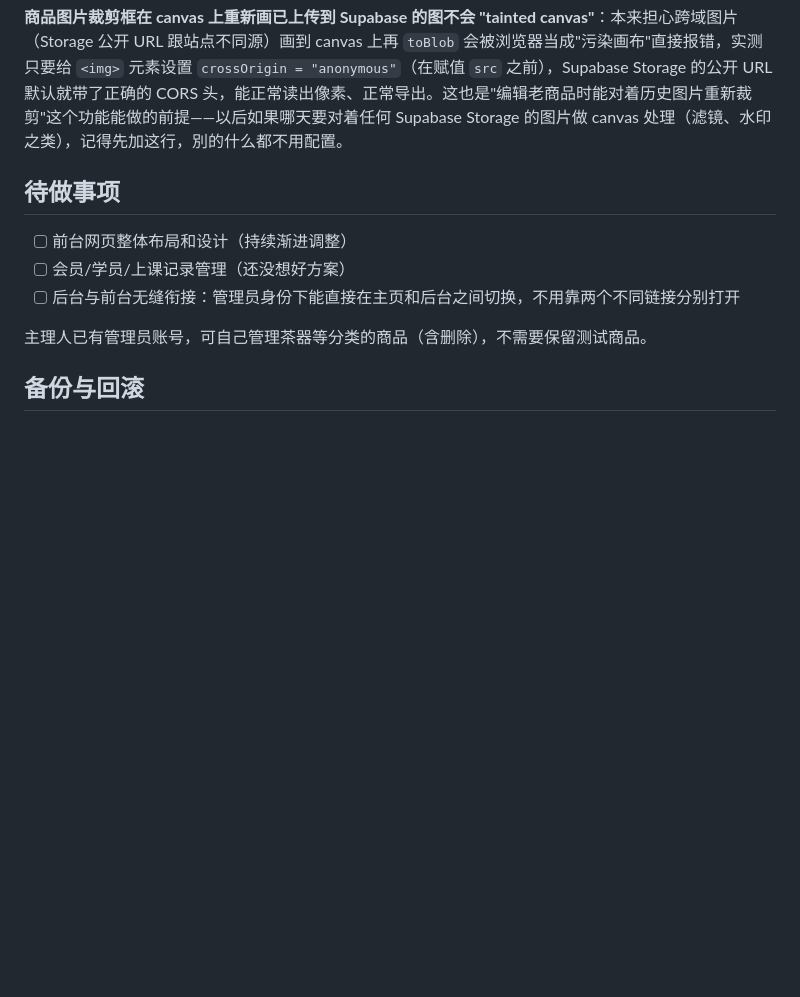
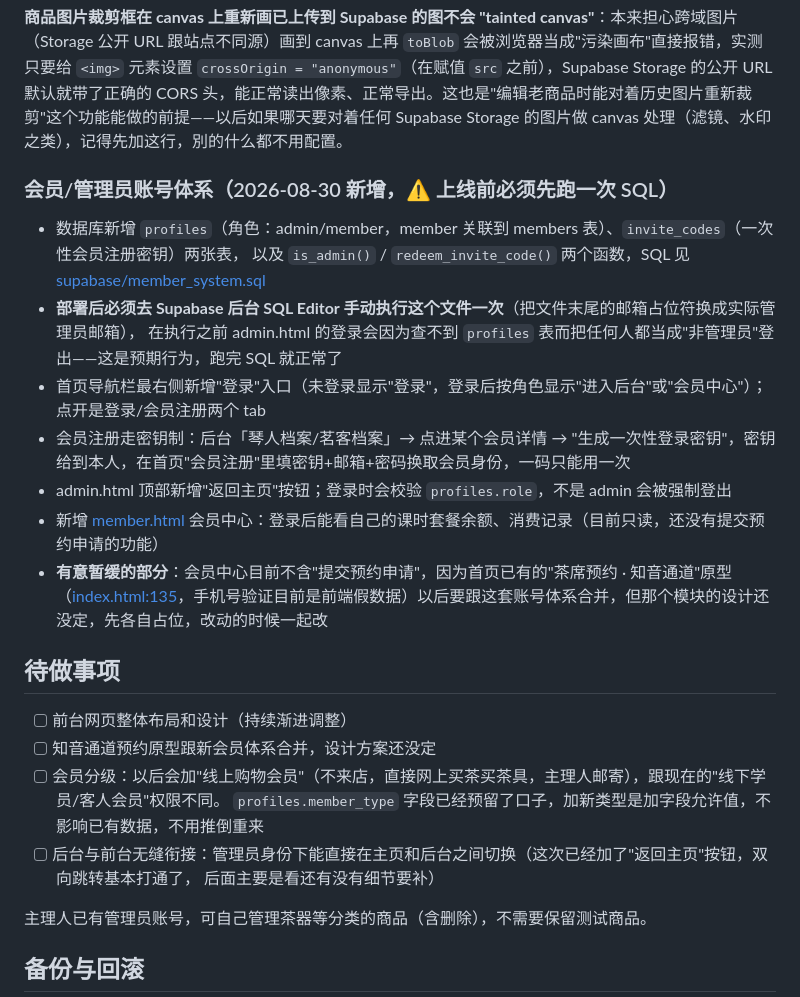
Before and after one commit to Lilian3070/zuowang-teahouse, a Markdown page: HANDOFF.md, the part around the change. Rendered like a GitHub page; blank space fills up the shorter version.

Commit message:
更新交接文档：会员/管理员账号体系说明

```diff
--- a/HANDOFF.md
+++ b/HANDOFF.md
@@ -84,11 +84,26 @@
 
 **商品图片裁剪框在 canvas 上重新画已上传到 Supabase 的图不会 "tainted canvas"**：本来担心跨域图片（Storage 公开 URL 跟站点不同源）画到 canvas 上再 `toBlob` 会被浏览器当成"污染画布"直接报错，实测只要给 `<img>` 元素设置 `crossOrigin = "anonymous"`（在赋值 `src` 之前），Supabase Storage 的公开 URL 默认就带了正确的 CORS 头，能正常读出像素、正常导出。这也是"编辑老商品时能对着历史图片重新裁剪"这个功能能做的前提——以后如果哪天要对着任何 Supabase Storage 的图片做 canvas 处理（滤镜、水印之类），记得先加这行，別的什么都不用配置。
 
+### 会员/管理员账号体系（2026-08-30 新增，⚠️ 上线前必须先跑一次 SQL）
+
+- 数据库新增 `profiles`（角色：admin/member，member 关联到 members 表）、`invite_codes`（一次性会员注册密钥）两张表，
+  以及 `is_admin()` / `redeem_invite_code()` 两个函数，SQL 见 [supabase/member_system.sql](supabase/member_system.sql)
+- **部署后必须去 Supabase 后台 SQL Editor 手动执行这个文件一次**（把文件末尾的邮箱占位符换成实际管理员邮箱），
+  在执行之前 admin.html 的登录会因为查不到 `profiles` 表而把任何人都当成"非管理员"登出——这是预期行为，跑完 SQL 就正常了
+- 首页导航栏最右侧新增"登录"入口（未登录显示"登录"，登录后按角色显示"进入后台"或"会员中心"）；点开是登录/会员注册两个 tab
+- 会员注册走密钥制：后台「琴人档案/茗客档案」→ 点进某个会员详情 → "生成一次性登录密钥"，密钥给到本人，在首页"会员注册"里填密钥+邮箱+密码换取会员身份，一码只能用一次
+- admin.html 顶部新增"返回主页"按钮；登录时会校验 `profiles.role`，不是 admin 会被强制登出
+- 新增 [member.html](member.html) 会员中心：登录后能看自己的课时套餐余额、消费记录（目前只读，还没有提交预约申请的功能）
+- **有意暂缓的部分**：会员中心目前不含"提交预约申请"，因为首页已有的"茶席预约 · 知音通道"原型（[index.html:135](index.html#L135)，手机号验证目前是前端假数据）以后要跟这套账号体系合并，但那个模块的设计还没定，先各自占位，改动的时候一起改
+
 ## 待做事项
 
 - [ ] 前台网页整体布局和设计（持续渐进调整）
-- [ ] 会员/学员/上课记录管理（还没想好方案）
-- [ ] 后台与前台无缝衔接：管理员身份下能直接在主页和后台之间切换，不用靠两个不同链接分别打开
+- [ ] 知音通道预约原型跟新会员体系合并，设计方案还没定
+- [ ] 会员分级：以后会加"线上购物会员"（不来店，直接网上买茶买茶具，主理人邮寄），跟现在的"线下学员/客人会员"权限不同。
+      `profiles.member_type` 字段已经预留了口子，加新类型是加字段允许值，不影响已有数据，不用推倒重来
+- [ ] 后台与前台无缝衔接：管理员身份下能直接在主页和后台之间切换（这次已经加了"返回主页"按钮，双向跳转基本打通了，
+      后面主要是看还有没有细节要补）
 
 主理人已有管理员账号，可自己管理茶器等分类的商品（含删除），不需要保留测试商品。
 
```
